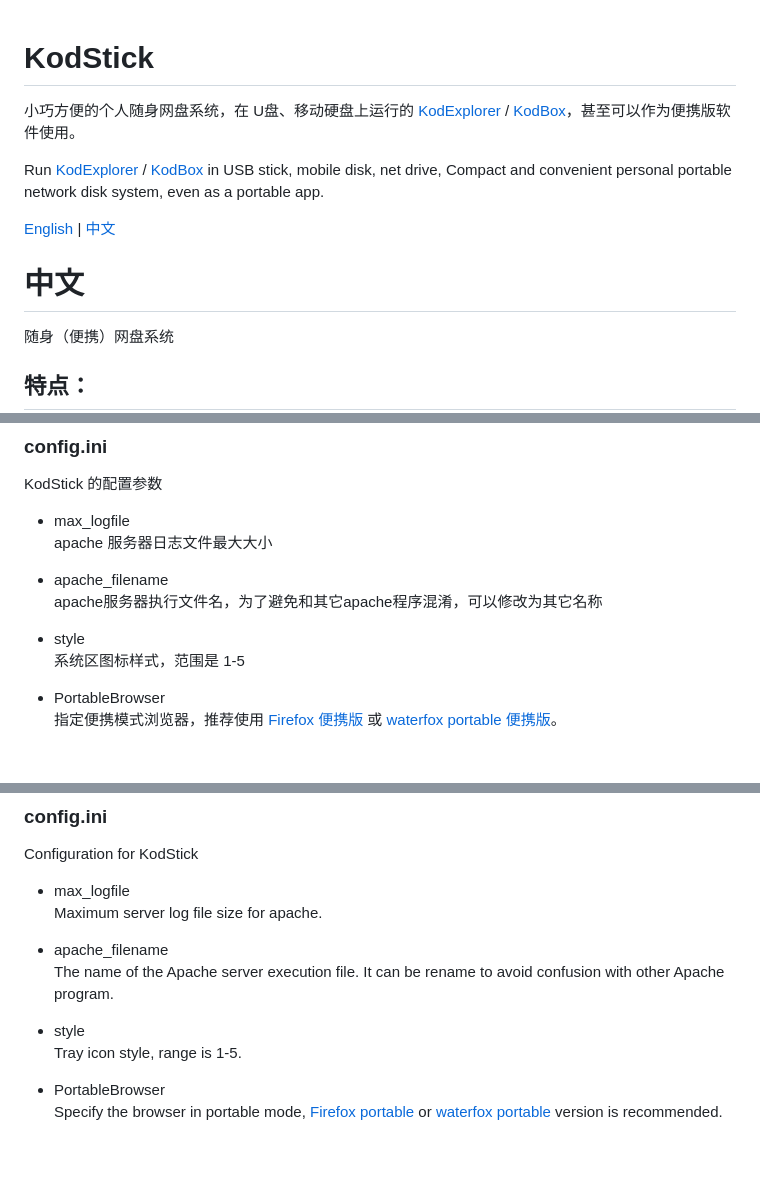
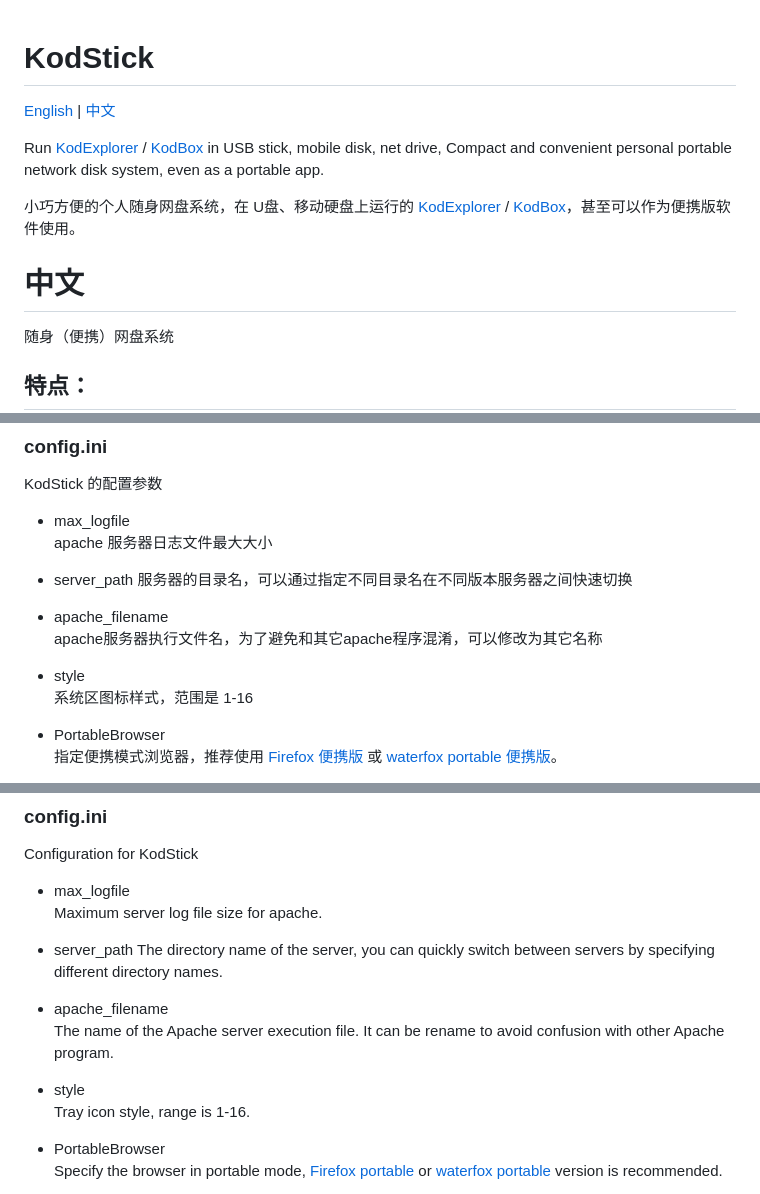
Before and after one commit to shaoziyang/KodStick, a Markdown page: README.md, 3 parts joined by grey strips. GitHub-like rendering; blank space fills up the shorter version.

```diff
--- a/README.md
+++ b/README.md
@@ -1,15 +1,15 @@
 # KodStick
+
+
+<a href="#English">English</a> | <a href="#中文">中文</a>
+
+Run [KodExplorer](https://github.com/kalcaddle/KODExplorer) / [KodBox](https://github.com/kalcaddle/kodbox) in USB stick, mobile disk, net drive, Compact and convenient personal portable network disk system, even as a portable app.
 
 小巧方便的个人随身网盘系统，在 U盘、移动硬盘上运行的 [KodExplorer](https://github.com/kalcaddle/KODExplorer) / [KodBox](https://github.com/kalcaddle/kodbox)，甚至可以作为便携版软件使用。
 
-Run [KodExplorer](https://github.com/kalcaddle/KODExplorer) / [KodBox](https://github.com/kalcaddle/kodbox) in USB stick, mobile disk, net drive, Compact and convenient personal portable network disk system, even as a portable app.
 
 
-[English](#English) | [中文](#中文)
-
-
-
-# 中文
+# <a name="中文">中文</a>
 
 随身（便携）网盘系统
 
@@ -52,11 +54,14 @@ KodStick 的配置参数
 - max_logfile
 apache 服务器日志文件最大大小
 
+- server_path
+服务器的目录名，可以通过指定不同目录名在不同版本服务器之间快速切换
+
 - apache_filename
 apache服务器执行文件名，为了避免和其它apache程序混淆，可以修改为其它名称
 
 - style
-系统区图标样式，范围是 1-5
+系统区图标样式，范围是 1-16
 
 - PortableBrowser
 指定便携模式浏览器，推荐使用 [Firefox 便携版](https://portableapps.com/apps/internet/firefox_portable) 或 [waterfox portable 便携版](https://github.com/portapps/waterfox-portable)。
@@ -140,11 +148,14 @@ Configuration for KodStick
 - max_logfile
 Maximum server log file size for apache.
 
+- server_path
+The directory name of the server, you can quickly switch between servers by specifying different directory names.
+
 - apache_filename
 The name of the Apache server execution file. It can be rename to avoid confusion with other Apache program.
 
 - style
-Tray icon style, range is 1-5.
+Tray icon style, range is 1-16.
 
 - PortableBrowser
 Specify the browser in portable mode, [Firefox portable](https://portableapps.com/apps/internet/firefox_portable) or [waterfox portable](https://github.com/portapps/waterfox-portable) version is recommended.
```
Also changed, not shown: other parts of README.md (+10 -5 lines).
